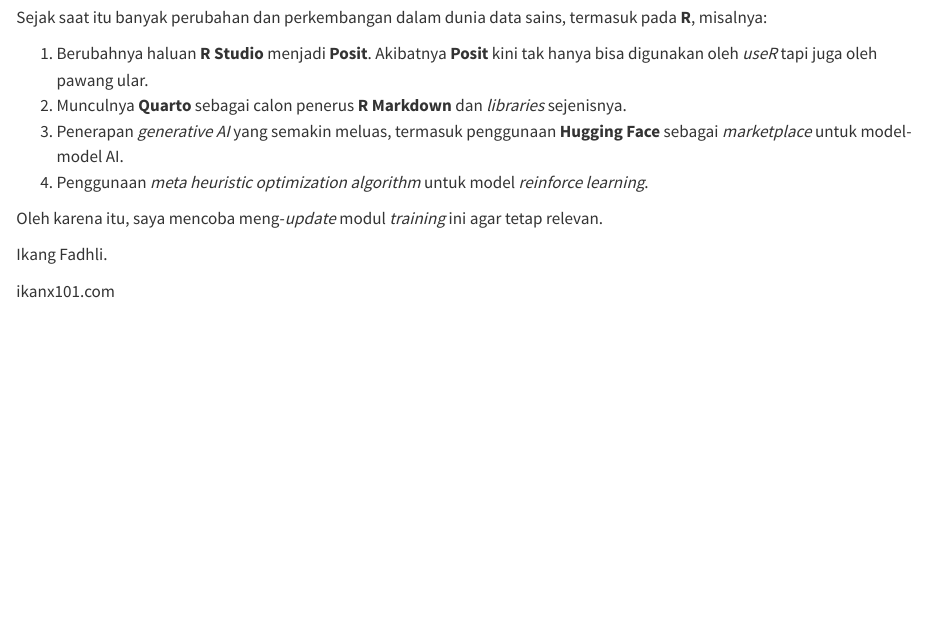
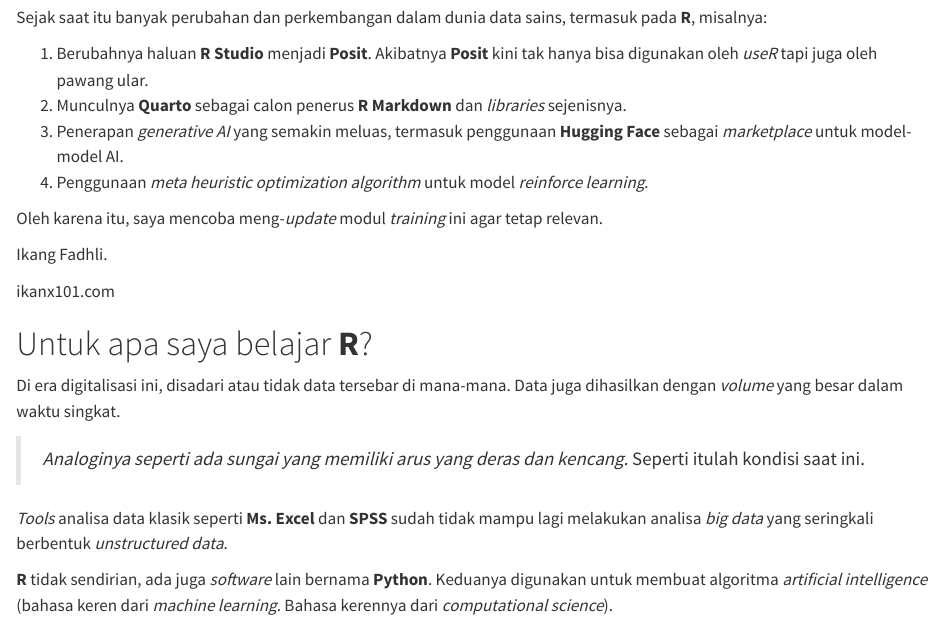
Before and after one commit to ikanx101/buku-R, a Quarto document (Buku New/index.qmd): the page in a window 1100 px wide, from 120 px down. Rendered offline with R 4.5, knitr and Pandoc in place of Quarto, with nearby package versions.

Commit message:
Update index.qmd

```diff
--- a/Buku New/index.qmd
+++ b/Buku New/index.qmd
@@ -14,3 +14,14 @@
 Ikang Fadhli.
 
 ikanx101.com
+
+# Untuk apa saya belajar __R__? {.unnumbered}
+
+Di era digitalisasi ini, disadari atau tidak data tersebar di mana-mana. Data juga dihasilkan dengan _volume_ yang besar dalam waktu singkat.
+
+> _Analoginya seperti ada sungai yang memiliki arus yang deras dan kencang._
+Seperti itulah kondisi saat ini.
+
+_Tools_ analisa data klasik seperti __Ms. Excel__ dan __SPSS__ sudah tidak mampu lagi melakukan analisa _big data_ yang seringkali berbentuk _unstructured data_.
+
+__R__ tidak sendirian, ada juga _software_ lain bernama __Python__. Keduanya digunakan untuk membuat algoritma _artificial intelligence_ (bahasa keren dari _machine learning_. Bahasa kerennya dari _computational science_).
```
